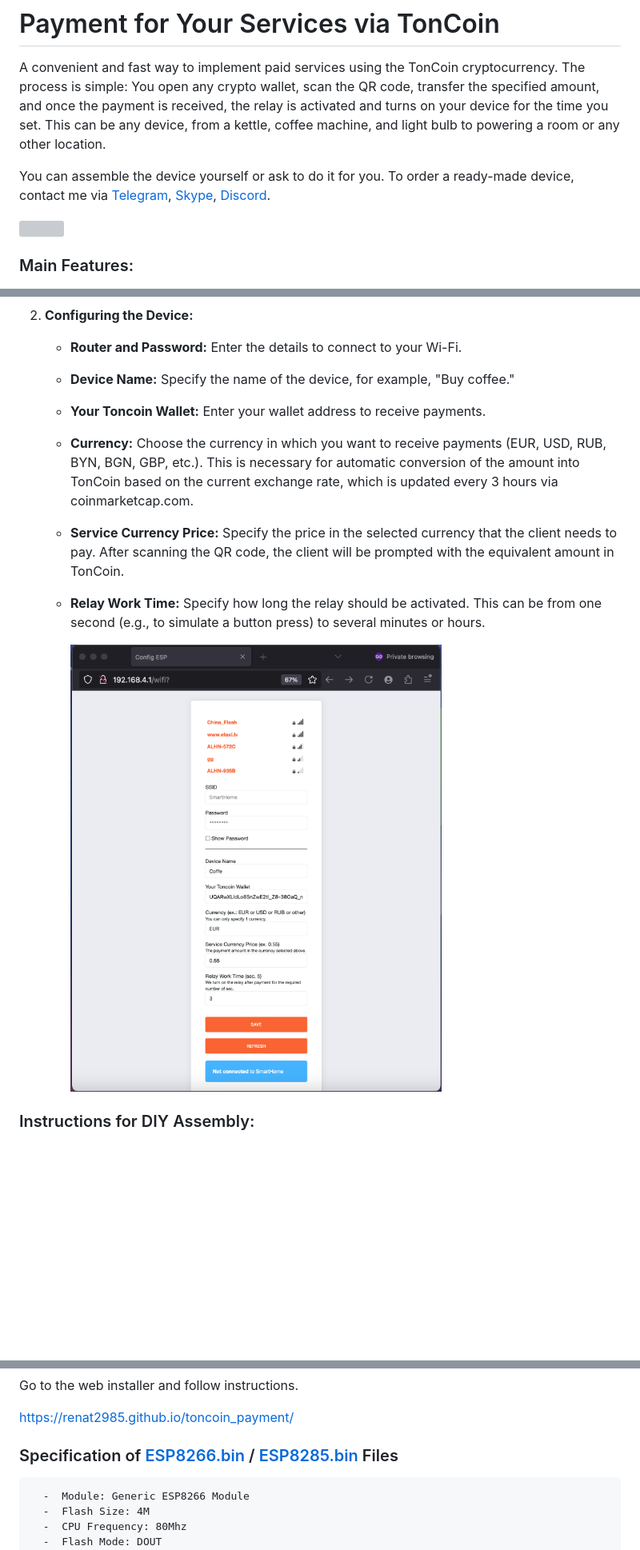
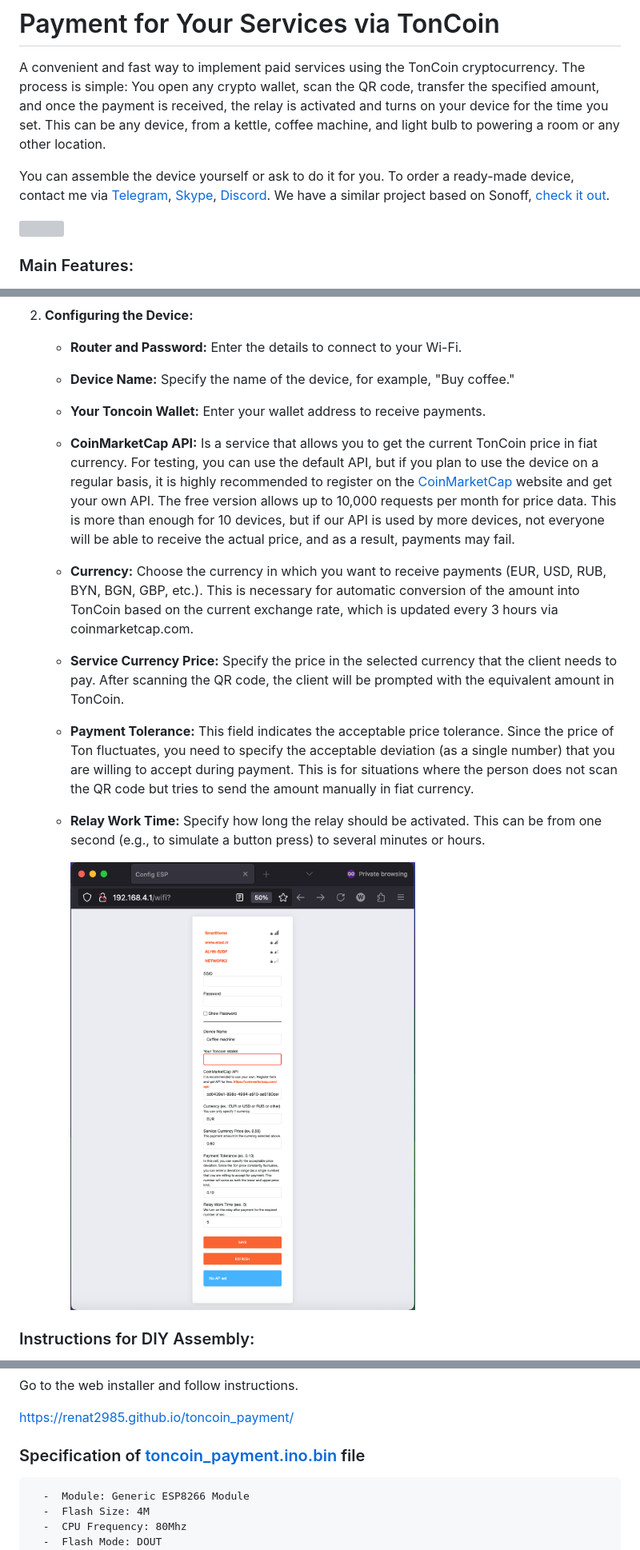
Before and after one commit to renat2985/toncoin_payment, a Markdown page: README.md, 3 parts joined by grey strips. Shown at 80% size. Rendered like a GitHub page; pictures changed too: doc/APFull.png; blank space fills up the shorter version; grey boxes are pictures that could not be loaded.

````diff
--- a/README.md
+++ b/README.md
@@ -5,6 +5,7 @@
 A convenient and fast way to implement paid services using the TonCoin cryptocurrency. The process is simple: You open any crypto wallet, scan the QR code, transfer the specified amount, and once the payment is received, the relay is activated and turns on your device for the time you set. This can be any device, from a kettle, coffee machine, and light bulb to powering a room or any other location.
 
 You can assemble the device yourself or ask to do it for you. To order a ready-made device, contact me via [Telegram](https://t.me/ESPiotDevice), [Skype](https://skype:renat2985?chat), [Discord](https://discord.com/invite/zaGaDuGe).
+We have a similar project based on Sonoff, [check it out](https://github.com/renat2985/toncoin_payment_sonoff).
 
 <img src="https://github.com/renat2985/toncoin_payment/blob/main/doc/intro3.png">
 
@@ -23,8 +24,10 @@ You can assemble the device yourself or ask to do it for you. To order a ready-m
    - **Router and Password:** Enter the details to connect to your Wi-Fi.
    - **Device Name:** Specify the name of the device, for example, "Buy coffee."
    - **Your Toncoin Wallet:** Enter your wallet address to receive payments.
+   - **CoinMarketCap API:** Is a service that allows you to get the current TonCoin price in fiat currency. For testing, you can use the default API, but if you plan to use the device on a regular basis, it is highly recommended to register on the [CoinMarketCap](https://coinmarketcap.com/api/) website and get your own API. The free version allows up to 10,000 requests per month for price data. This is more than enough for 10 devices, but if our API is used by more devices, not everyone will be able to receive the actual price, and as a result, payments may fail.
    - **Currency:** Choose the currency in which you want to receive payments (EUR, USD, RUB, BYN, BGN, GBP, etc.). This is necessary for automatic conversion of the amount into TonCoin based on the current exchange rate, which is updated every 3 hours via coinmarketcap.com.
    - **Service Currency Price:** Specify the price in the selected currency that the client needs to pay. After scanning the QR code, the client will be prompted with the equivalent amount in TonCoin.
+   - **Payment Tolerance:** This field indicates the acceptable price tolerance. Since the price of Ton fluctuates, you need to specify the acceptable deviation (as a single number) that you are willing to accept during payment. This is for situations where the person does not scan the QR code but tries to send the amount manually in fiat currency.
    - **Relay Work Time:** Specify how long the relay should be activated. This can be from one second (e.g., to simulate a button press) to several minutes or hours.
 
      <img src="https://github.com/renat2985/toncoin_payment/blob/main/doc/APFull.png" width="500px">
@@ -60,7 +63,7 @@ Go to the web installer and follow instructions.
 [https://renat2985.github.io/toncoin_payment/](https://renat2985.github.io/toncoin_payment/)
 
 
-### Specification of [ESP8266.bin](https://github.com/renat2985/toncoin_payment/raw/main/build/esp8266.esp8266.generic/toncoin_payment.ino.bin) / [ESP8285.bin](https://github.com/renat2985/toncoin_payment/raw/main/build/esp8266.esp8266.esp8285/toncoin_payment.ino.bin) Files
+### Specification of [toncoin_payment.ino.bin](https://github.com/renat2985/toncoin_payment/raw/main/build/esp8266.esp8266.generic/toncoin_payment.ino.bin) file
 ```
   -  Module: Generic ESP8266 Module
   -  Flash Size: 4M
````
Also changed, not shown: README_RU.md (+4 -2 lines), 3 other files.
